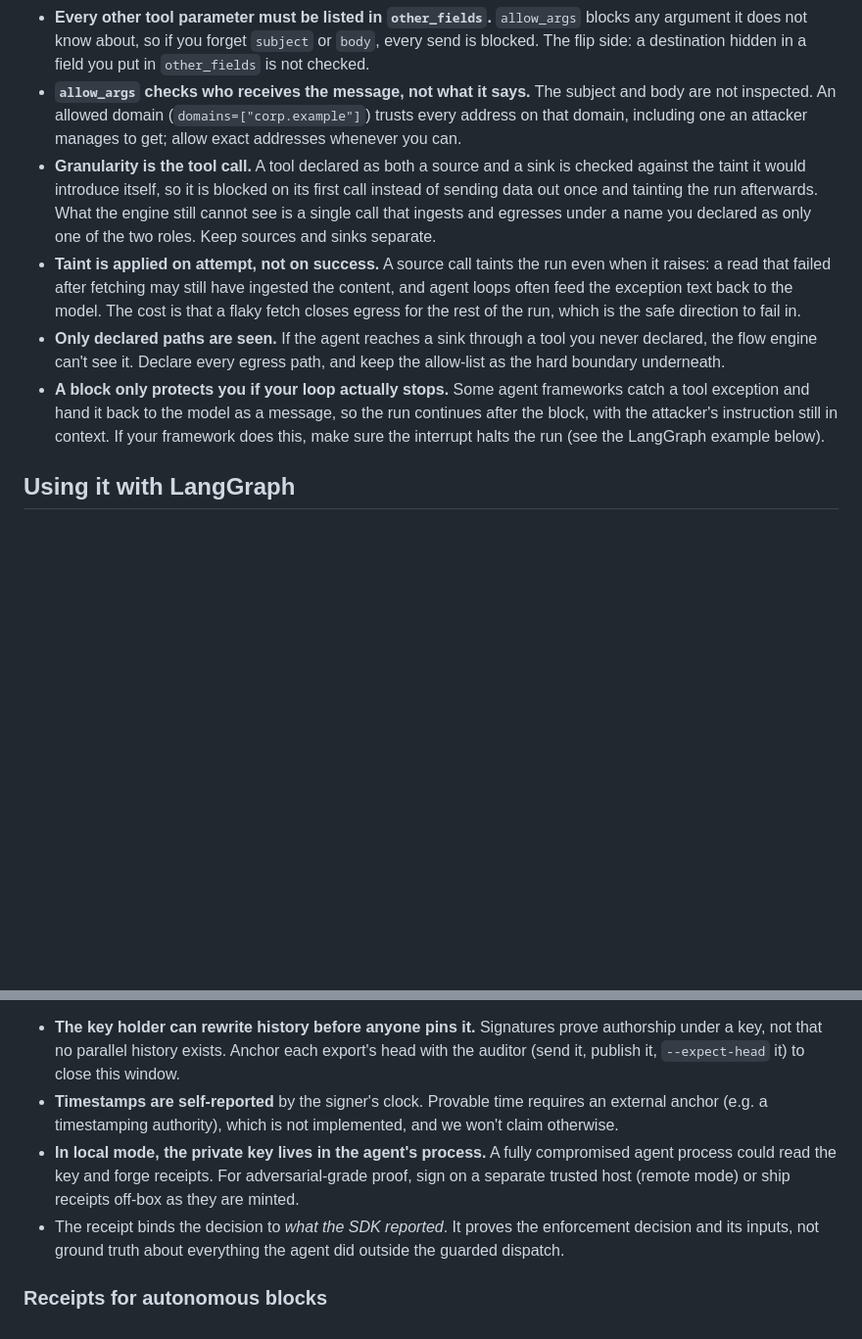
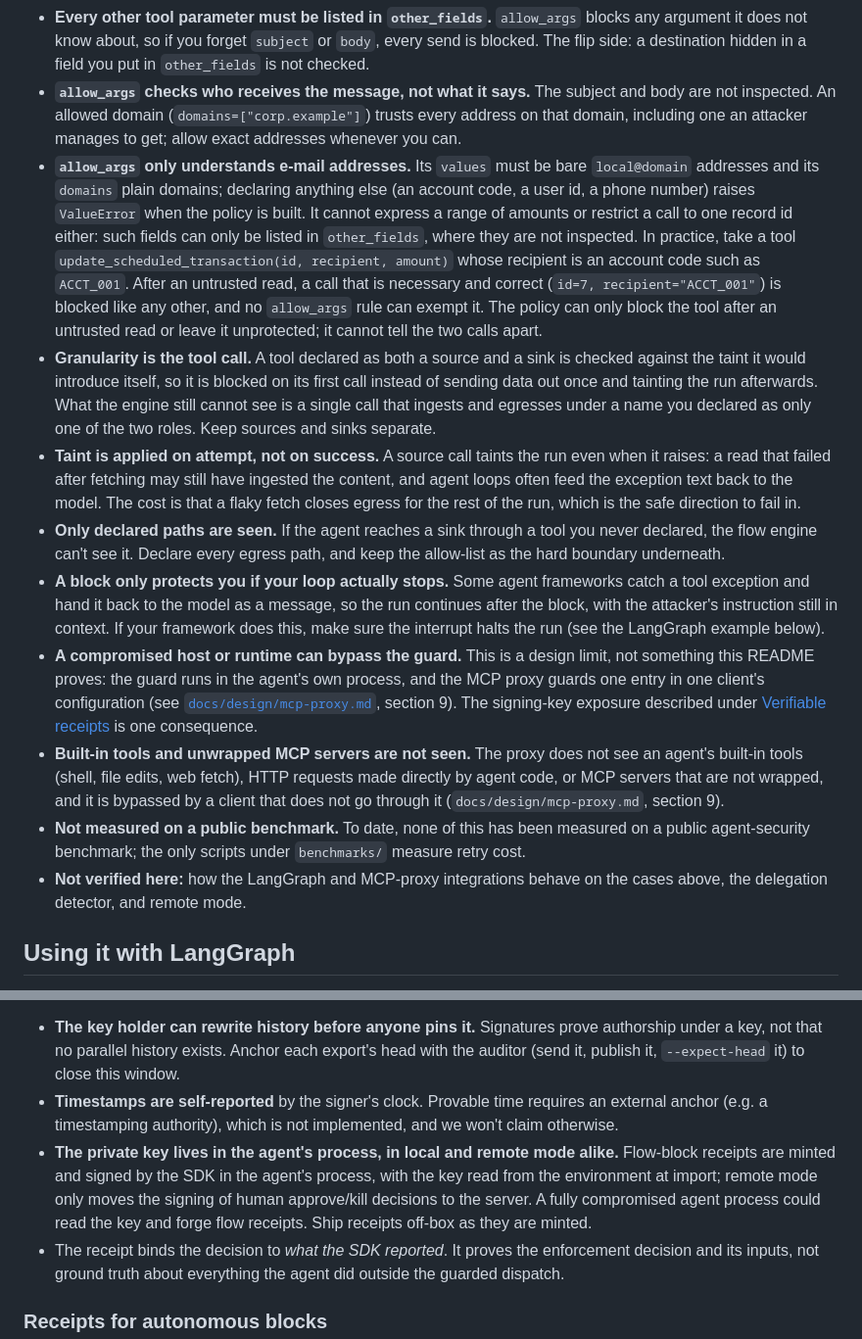
Before and after one commit to BOSSMETALIQUE/agentbrake, a Markdown page: README.md, 2 parts joined by grey strips. Shown at 98% size. Rendered like a GitHub page; blank space fills up the shorter version.

Commit message:
docs(readme): add allow_args scope, out-of-scope and unverified items to Limitations
Also correct the local-mode key note: flow receipts are signed in the
agent process in remote mode too; only human decisions are signed server-side.

Co-Authored-By: Claude Sonnet 5.5 <noreply@anthropic.com>

```diff
--- a/README.md
+++ b/README.md
@@ -207,10 +207,15 @@ Flow control is a strong, cheap layer, not a sandbox. Its guarantees are honest
 - **Taint is per run, not per value.** The engine does not know *which* data a call carries, only that the run has seen untrusted input. `allow_args` relaxes a denied flow by destination (fixed recipients), not by provenance: it cannot tell that an address came from the user rather than from the page, so build the allow-list from the logged-in user's address, never from the prompt. It does not inspect content either. An injected sentence still reaches the allowed recipient, and an HTML body with remote images can leak data when the recipient opens it; have the tool send plain text. Value-level provenance (CaMeL, FIDES) needs control of the agent's planner, which a tool-boundary guard does not have.
 - **Every other tool parameter must be listed in `other_fields`.** `allow_args` blocks any argument it does not know about, so if you forget `subject` or `body`, every send is blocked. The flip side: a destination hidden in a field you put in `other_fields` is not checked.
 - **`allow_args` checks who receives the message, not what it says.** The subject and body are not inspected. An allowed domain (`domains=["corp.example"]`) trusts every address on that domain, including one an attacker manages to get; allow exact addresses whenever you can.
+- **`allow_args` only understands e-mail addresses.** Its `values` must be bare `local@domain` addresses and its `domains` plain domains; declaring anything else (an account code, a user id, a phone number) raises `ValueError` when the policy is built. It cannot express a range of amounts or restrict a call to one record id either: such fields can only be listed in `other_fields`, where they are not inspected. In practice, take a tool `update_scheduled_transaction(id, recipient, amount)` whose recipient is an account code such as `ACCT_001`. After an untrusted read, a call that is necessary and correct (`id=7, recipient="ACCT_001"`) is blocked like any other, and no `allow_args` rule can exempt it. The policy can only block the tool after an untrusted read or leave it unprotected; it cannot tell the two calls apart.
 - **Granularity is the tool call.** A tool declared as both a source and a sink is checked against the taint it would introduce itself, so it is blocked on its first call instead of sending data out once and tainting the run afterwards. What the engine still cannot see is a single call that ingests and egresses under a name you declared as only one of the two roles. Keep sources and sinks separate.
 - **Taint is applied on attempt, not on success.** A source call taints the run even when it raises: a read that failed after fetching may still have ingested the content, and agent loops often feed the exception text back to the model. The cost is that a flaky fetch closes egress for the rest of the run, which is the safe direction to fail in.
 - **Only declared paths are seen.** If the agent reaches a sink through a tool you never declared, the flow engine can't see it. Declare every egress path, and keep the allow-list as the hard boundary underneath.
 - **A block only protects you if your loop actually stops.** Some agent frameworks catch a tool exception and hand it back to the model as a message, so the run continues after the block, with the attacker's instruction still in context. If your framework does this, make sure the interrupt halts the run (see the LangGraph example below).
+- **A compromised host or runtime can bypass the guard.** This is a design limit, not something this README proves: the guard runs in the agent's own process, and the MCP proxy guards one entry in one client's configuration (see [`docs/design/mcp-proxy.md`](docs/design/mcp-proxy.md), section 9). The signing-key exposure described under [Verifiable receipts](#verifiable-receipts) is one consequence.
+- **Built-in tools and unwrapped MCP servers are not seen.** The proxy does not see an agent's built-in tools (shell, file edits, web fetch), HTTP requests made directly by agent code, or MCP servers that are not wrapped, and it is bypassed by a client that does not go through it (`docs/design/mcp-proxy.md`, section 9).
+- **Not measured on a public benchmark.** To date, none of this has been measured on a public agent-security benchmark; the only scripts under `benchmarks/` measure retry cost.
+- **Not verified here:** how the LangGraph and MCP-proxy integrations behave on the cases above, the delegation detector, and remote mode.
 
 ## Using it with LangGraph
 
@@ -425,7 +430,7 @@ The verifier prints this trust model with every run; here it is in full:
 **Not proven, so know the limits:**
 - **The key holder can rewrite history before anyone pins it.** Signatures prove authorship under a key, not that no parallel history exists. Anchor each export's head with the auditor (send it, publish it, `--expect-head` it) to close this window.
 - **Timestamps are self-reported** by the signer's clock. Provable time requires an external anchor (e.g. a timestamping authority), which is not implemented, and we won't claim otherwise.
-- **In local mode, the private key lives in the agent's process.** A fully compromised agent process could read the key and forge receipts. For adversarial-grade proof, sign on a separate trusted host (remote mode) or ship receipts off-box as they are minted.
+- **The private key lives in the agent's process, in local and remote mode alike.** Flow-block receipts are minted and signed by the SDK in the agent's process, with the key read from the environment at import; remote mode only moves the signing of human approve/kill decisions to the server. A fully compromised agent process could read the key and forge flow receipts. Ship receipts off-box as they are minted.
 - The receipt binds the decision to *what the SDK reported*. It proves the enforcement decision and its inputs, not ground truth about everything the agent did outside the guarded dispatch.
 
 ### Receipts for autonomous blocks
```
